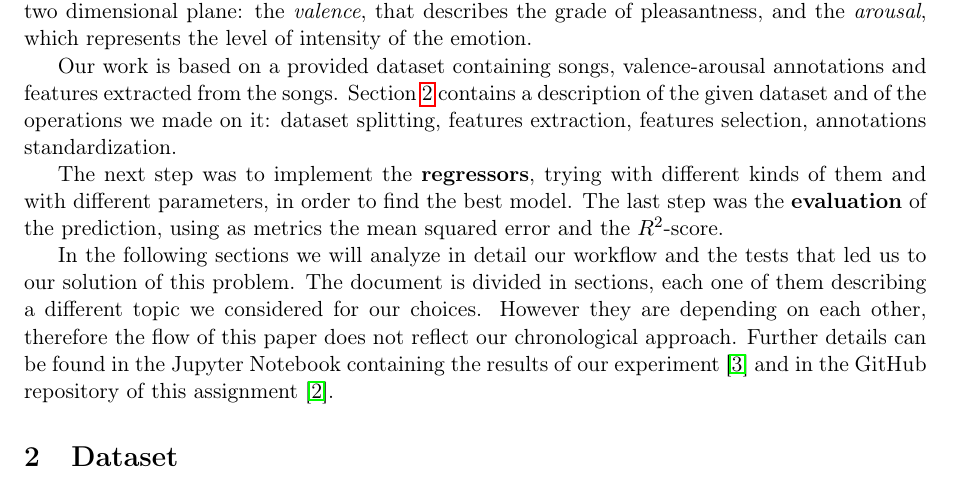
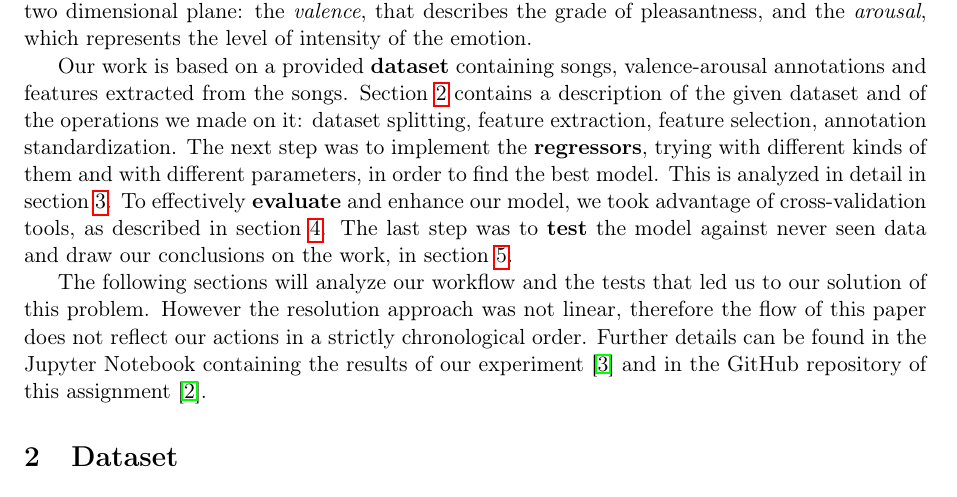
Before and after one commit to Poliuti/cmls-hw1, a LaTeX document (document/main.tex, which reads document/sections/01_intro.tex): part of page 1 of 9, cut so that both start at the same text. Compiled offline with pdfLaTeX.

Commit message:
(document) intro: review, linking sections

```diff
--- a/document/sections/01_intro.tex
+++ b/document/sections/01_intro.tex
@@ -2,8 +2,9 @@
 
 The aim of this document is to describe the realization of a regressor able to predict the mood of a music piece. In particular, in accordance with the Music Emotion Recognition (MER) theory, we used a dimensional approach to face this problem. This approach considers emotions on a two dimensional plane: the \emph{valence}, that describes the grade of pleasantness, and the \emph{arousal}, which represents the level of intensity of the emotion.
 
-Our work is based on a provided dataset containing songs, valence-arousal annotations and features extracted from the songs. Section~\ref{sec:dataset} contains a description of the given dataset and of the operations we made on it: dataset splitting, features extraction, features selection, annotations standardization.
+Our work is based on a provided \textbf{dataset} containing songs, valence-arousal annotations and features extracted from the songs. Section~\ref{sec:dataset} contains a description of the given dataset and of the operations we made on it: dataset splitting, feature extraction, feature selection, annotation standardization.
+The next step was to implement the \textbf{regressors}, trying with different kinds of them and with different parameters, in order to find the best model. This is analyzed in detail in section~\ref{sec:regression}.
+To effectively \textbf{evaluate} and enhance our model, we took advantage of cross-validation tools, as described in section~\ref{sec:evaluation}.
+The last step was to \textbf{test} the model against never seen data and draw our conclusions on the work, in section~\ref{sec:conclusions}.
 
-The next step was to implement the \textbf{regressors}, trying with different kinds of them and with different parameters, in order to find the best model. The last step was the \textbf{evaluation} of the prediction, using as metrics the mean squared error and the $R^2$-score.
-
-In the following sections we will analyze in detail our workflow and the tests that led us to our solution of this problem. The document is divided in sections, each one of them describing a different topic we considered for our choices. However they are depending on each other, therefore the flow of this paper does not reflect our chronological approach. Further details can be found in the Jupyter Notebook containing the results of our experiment \cite{notebook} and in the GitHub repository of this assignment \cite{github}.
+The following sections will analyze our workflow and the tests that led us to our solution of this problem. However the resolution approach was not linear, therefore the flow of this paper does not reflect our actions in a strictly chronological order. Further details can be found in the Jupyter Notebook containing the results of our experiment \cite{notebook} and in the GitHub repository of this assignment \cite{github}.
```
